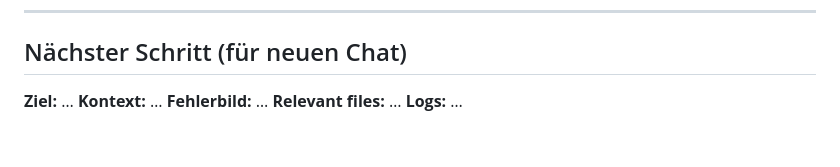
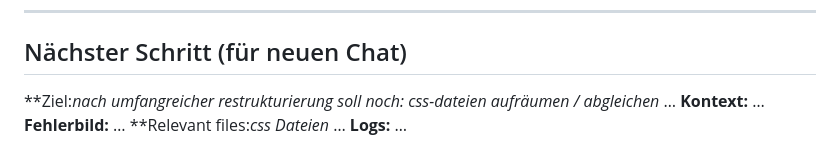
Before and after one commit to thorsproject/fp, a Markdown page: state.md, the part around the change. Drawn GitHub-style.

Commit message:
next steps decl. in state for new chat

```diff
--- a/state.md
+++ b/state.md
@@ -398,8 +398,8 @@
 ---
 
 ## Nächster Schritt (für neuen Chat)
-**Ziel:** …
+**Ziel:*nach umfangreicher restrukturierung soll noch: css-dateien aufräumen / abgleichen* …
 **Kontext:** …
 **Fehlerbild:** …
-**Relevant files:** …
+**Relevant files:*css Dateien* …
 **Logs:** …
```
